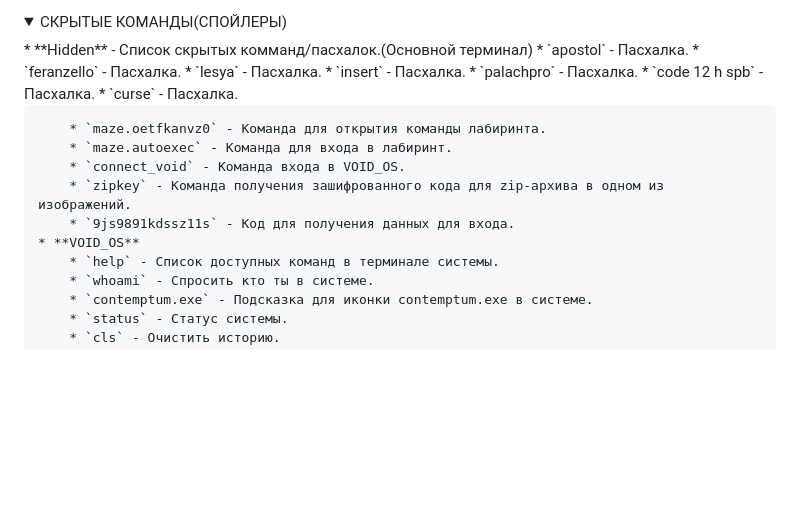
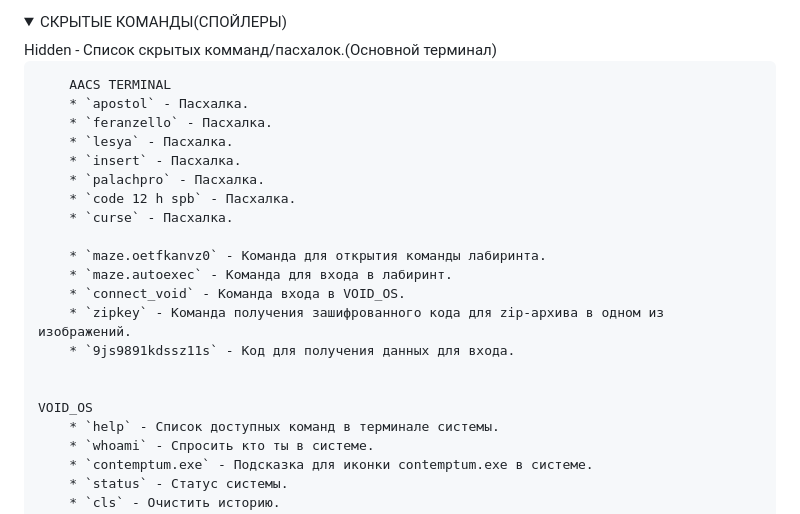
Before and after one commit to Insertted/Terminal, a Markdown page: README.md, the part around the change. Drawn GitHub-style; folded sections open; blank space fills up the shorter version.

```diff
--- a/README.md
+++ b/README.md
@@ -21,7 +21,9 @@
     * `clear` - Очистить историю сообщений.
 <details>
   <summary>СКРЫТЫЕ КОМАНДЫ(СПОЙЛЕРЫ)</summary>
-    * **Hidden** - Список скрытых комманд/пасхалок.(Основной терминал)
+     Hidden - Список скрытых комманд/пасхалок.(Основной терминал)
+
+        AACS TERMINAL
         * `apostol` - Пасхалка.
         * `feranzello` - Пасхалка.
         * `lesya` - Пасхалка.
@@ -35,7 +37,9 @@
         * `connect_void` - Команда входа в VOID_OS.
         * `zipkey` - Команда получения зашифрованного кода для zip-архива в одном из изображений.
         * `9js9891kdssz11s` - Код для получения данных для входа.
-    * **VOID_OS**
+
+
+    VOID_OS
         * `help` - Список доступных команд в терминале системы.
         * `whoami` - Спросить кто ты в системе.
         * `contemptum.exe` - Подсказка для иконки contemptum.exe в системе.
```
